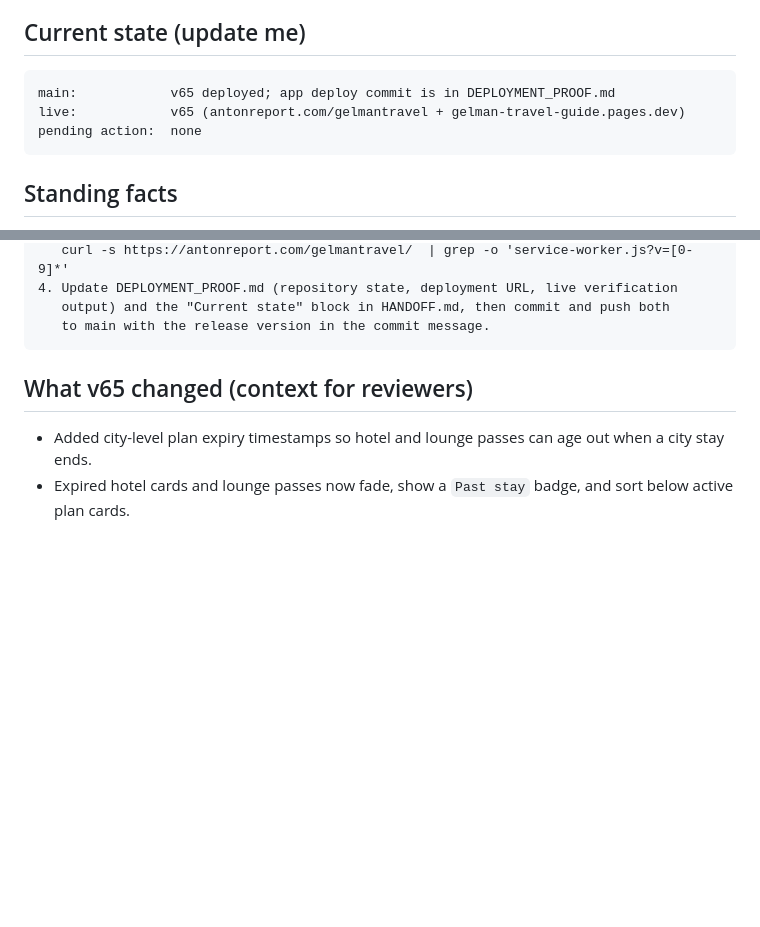
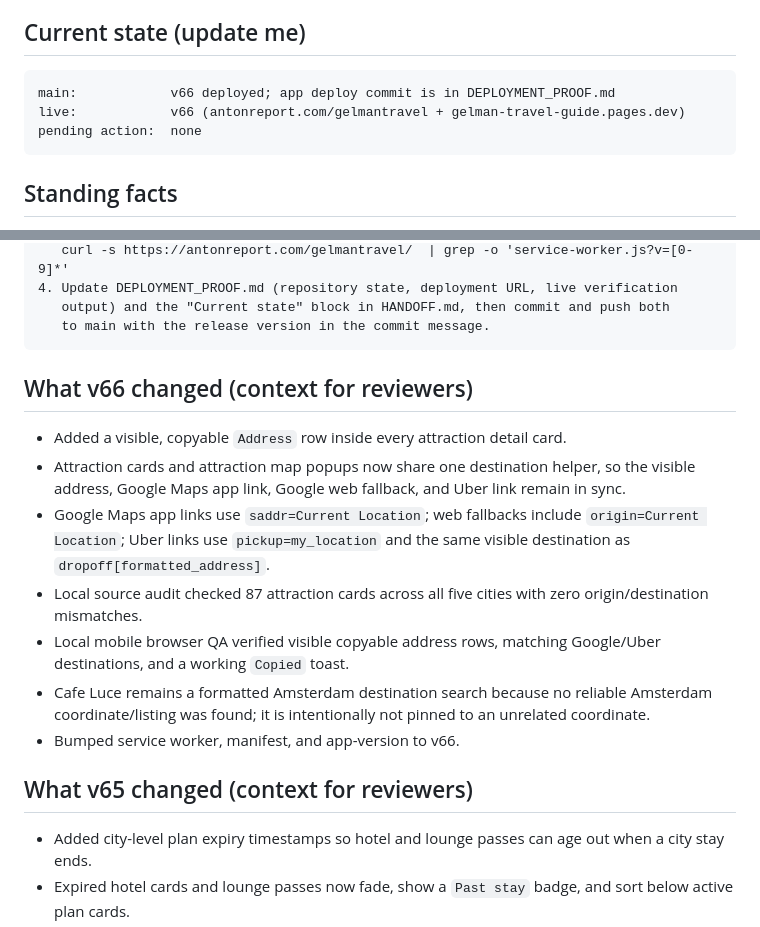
Before and after one commit to vitalychernobyl/gelman-travel-guide, a Markdown page: HANDOFF.md, 2 parts joined by grey strips. Rendered like a GitHub page; blank space fills up the shorter version.

````diff
--- a/HANDOFF.md
+++ b/HANDOFF.md
@@ -9,8 +9,8 @@ verified deploy*; this file tracks *what needs to happen next*.
 ## Current state (update me)
 
 ```text
-main:            v65 deployed; app deploy commit is in DEPLOYMENT_PROOF.md
-live:            v65 (antonreport.com/gelmantravel + gelman-travel-guide.pages.dev)
+main:            v66 deployed; app deploy commit is in DEPLOYMENT_PROOF.md
+live:            v66 (antonreport.com/gelmantravel + gelman-travel-guide.pages.dev)
 pending action:  none
 ```
 
@@ -42,6 +42,24 @@ You are working with repo vitalychernobyl/gelman-travel-guide on the owner's mac
    output) and the "Current state" block in HANDOFF.md, then commit and push both
    to main with the release version in the commit message.
 ```
+
+## What v66 changed (context for reviewers)
+
+- Added a visible, copyable `Address` row inside every attraction detail card.
+- Attraction cards and attraction map popups now share one destination helper, so the
+  visible address, Google Maps app link, Google web fallback, and Uber link remain in
+  sync.
+- Google Maps app links use `saddr=Current Location`; web fallbacks include
+  `origin=Current Location`; Uber links use `pickup=my_location` and the same visible
+  destination as `dropoff[formatted_address]`.
+- Local source audit checked 87 attraction cards across all five cities with zero
+  origin/destination mismatches.
+- Local mobile browser QA verified visible copyable address rows, matching Google/Uber
+  destinations, and a working `Copied` toast.
+- Cafe Luce remains a formatted Amsterdam destination search because no reliable
+  Amsterdam coordinate/listing was found; it is intentionally not pinned to an unrelated
+  coordinate.
+- Bumped service worker, manifest, and app-version to v66.
 
 ## What v65 changed (context for reviewers)
 
````
Also changed, not shown: DEPLOYMENT_PROOF.md (+44 -8 lines).
